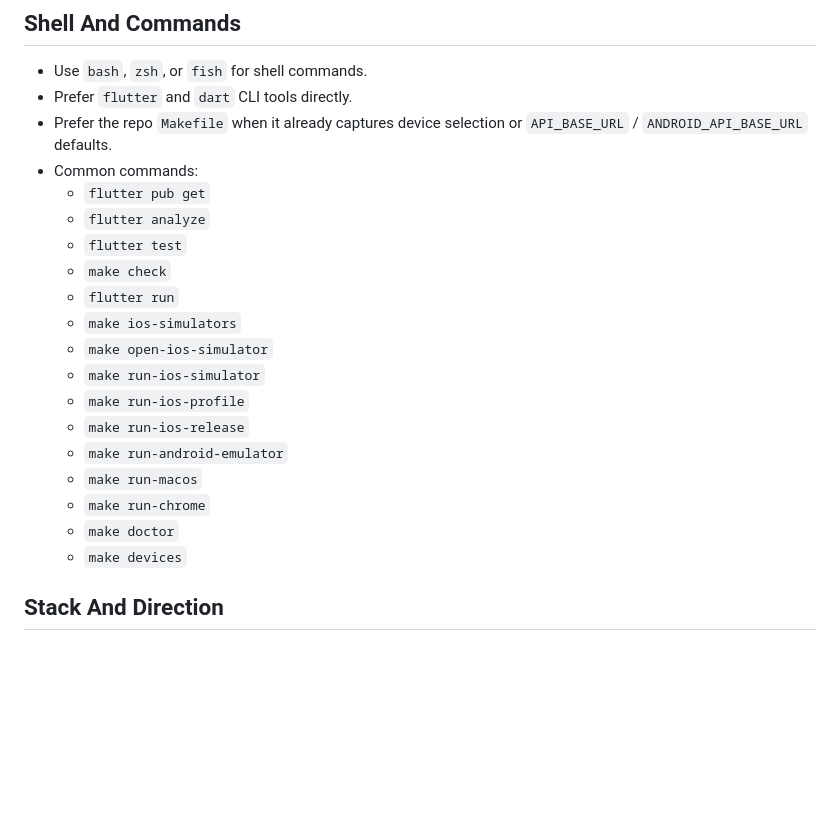
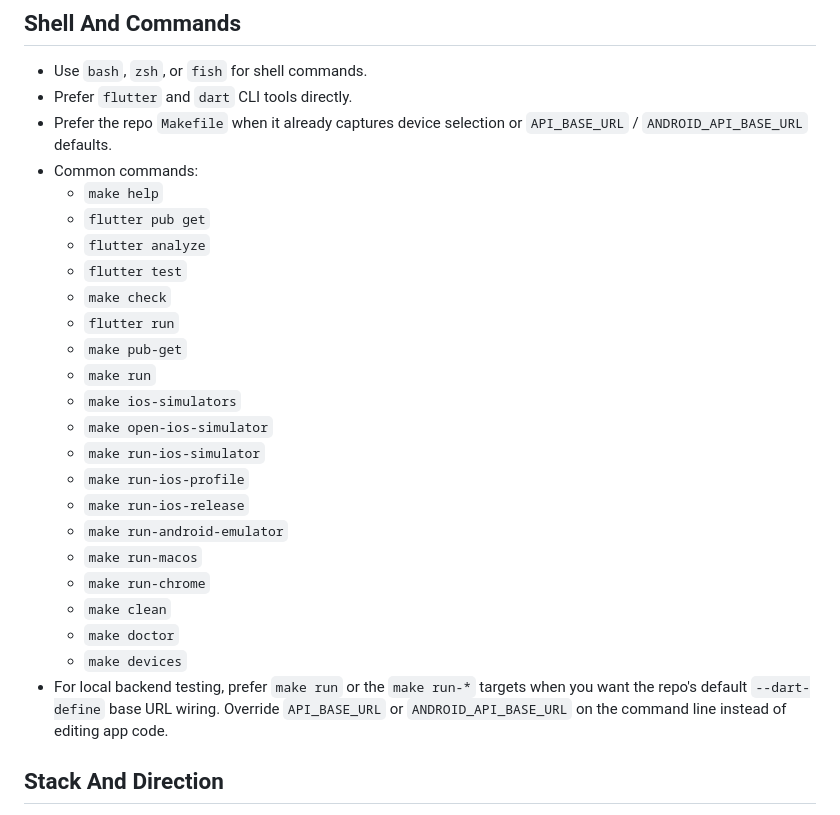
Before and after one commit to irhamsahbana/artisancode-mobile-flutter, a Markdown page: agents.md, the part around the change. Rendered like a GitHub page; blank space fills up the shorter version.

Commit message:
feat(docs): update shell command guidelines and add new Makefile commands

```diff
--- a/agents.md
+++ b/agents.md
@@ -13,11 +13,14 @@
 - Prefer `flutter` and `dart` CLI tools directly.
 - Prefer the repo `Makefile` when it already captures device selection or `API_BASE_URL` / `ANDROID_API_BASE_URL` defaults.
 - Common commands:
+  - `make help`
   - `flutter pub get`
   - `flutter analyze`
   - `flutter test`
   - `make check`
   - `flutter run`
+  - `make pub-get`
+  - `make run`
   - `make ios-simulators`
   - `make open-ios-simulator`
   - `make run-ios-simulator`
@@ -26,8 +29,10 @@
   - `make run-android-emulator`
   - `make run-macos`
   - `make run-chrome`
+  - `make clean`
   - `make doctor`
   - `make devices`
+- For local backend testing, prefer `make run` or the `make run-*` targets when you want the repo's default `--dart-define` base URL wiring. Override `API_BASE_URL` or `ANDROID_API_BASE_URL` on the command line instead of editing app code.
 
 ## Stack And Direction
 
```
